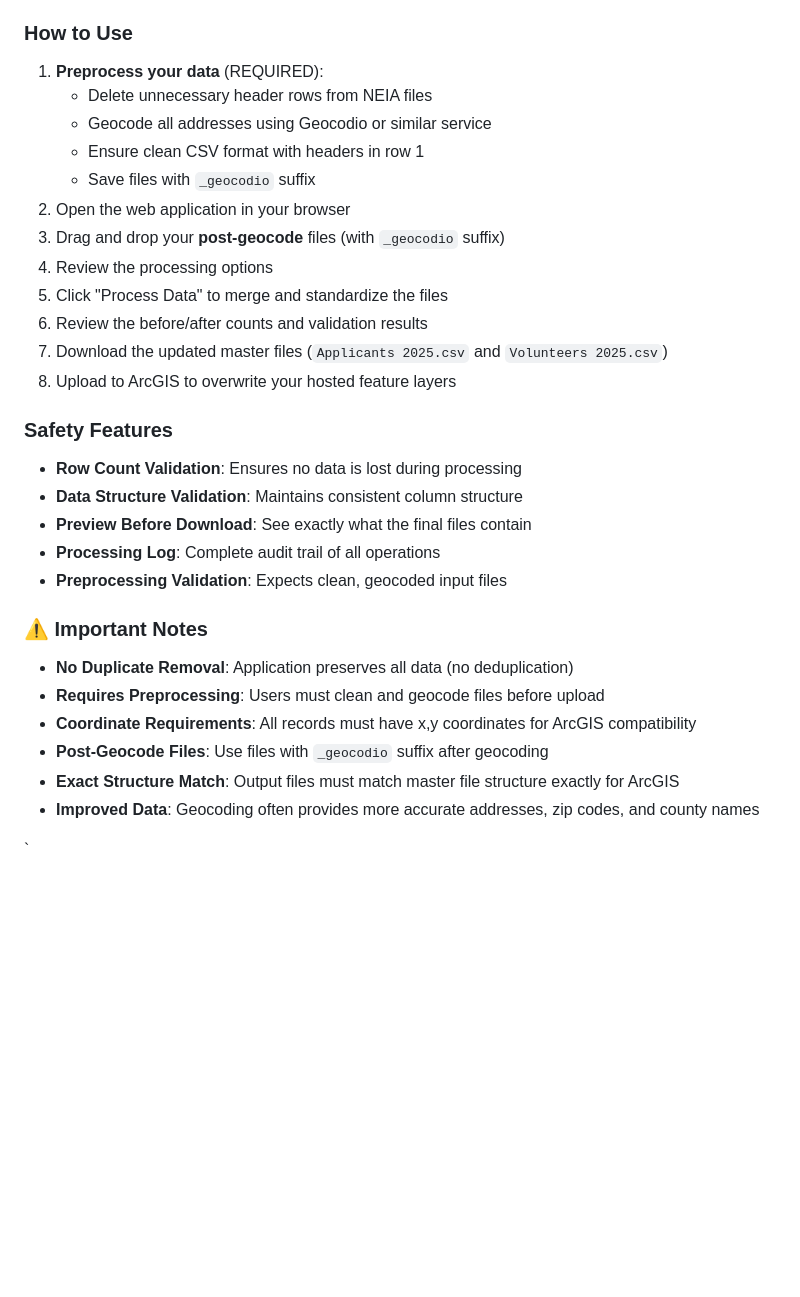
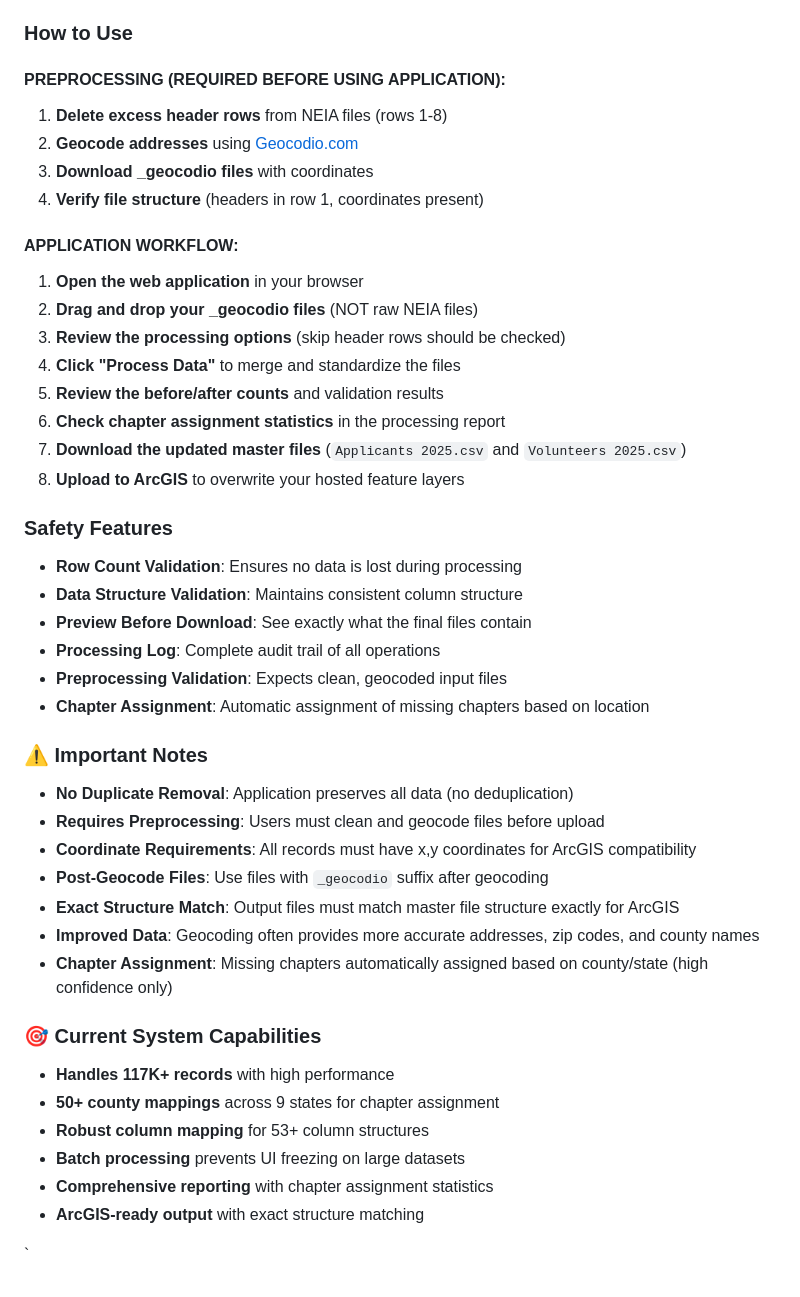
Before and after one commit to franzenjb/CommMob-Volunteer-Applicants, a Markdown page: readme.md, the part around the change printed below. GitHub-like rendering; blank space fills up the shorter version.

```diff
--- a/readme.md
+++ b/readme.md
@@ -115,18 +137,22 @@ The application is deployed on GitHub Pages and available at:
 - **Processing Log**: Detailed log of all operations
 
 ### How to Use
-1. **Preprocess your data** (REQUIRED):
-   - Delete unnecessary header rows from NEIA files
-   - Geocode all addresses using Geocodio or similar service
-   - Ensure clean CSV format with headers in row 1
-   - Save files with `_geocodio` suffix
-2. Open the web application in your browser
-3. Drag and drop your **post-geocode** files (with `_geocodio` suffix)
-4. Review the processing options
-5. Click "Process Data" to merge and standardize the files
-6. Review the before/after counts and validation results
-7. Download the updated master files (`Applicants 2025.csv` and `Volunteers 2025.csv`)
-8. Upload to ArcGIS to overwrite your hosted feature layers
+
+#### **PREPROCESSING (REQUIRED BEFORE USING APPLICATION):**
+1. **Delete excess header rows** from NEIA files (rows 1-8)
+2. **Geocode addresses** using [Geocodio.com](https://www.geocod.io/)
+3. **Download _geocodio files** with coordinates
+4. **Verify file structure** (headers in row 1, coordinates present)
+
+#### **APPLICATION WORKFLOW:**
+1. **Open the web application** in your browser
+2. **Drag and drop your _geocodio files** (NOT raw NEIA files)
+3. **Review the processing options** (skip header rows should be checked)
+4. **Click "Process Data"** to merge and standardize the files
+5. **Review the before/after counts** and validation results
+6. **Check chapter assignment statistics** in the processing report
+7. **Download the updated master files** (`Applicants 2025.csv` and `Volunteers 2025.csv`)
+8. **Upload to ArcGIS** to overwrite your hosted feature layers
 
 ### Safety Features
 - **Row Count Validation**: Ensures no data is lost during processing
@@ -134,6 +160,7 @@ The application is deployed on GitHub Pages and available at:
 - **Preview Before Download**: See exactly what the final files contain
 - **Processing Log**: Complete audit trail of all operations
 - **Preprocessing Validation**: Expects clean, geocoded input files
+- **Chapter Assignment**: Automatic assignment of missing chapters based on location
 
 ### ⚠️ Important Notes
 - **No Duplicate Removal**: Application preserves all data (no deduplication)
@@ -142,5 +169,14 @@ The application is deployed on GitHub Pages and available at:
 - **Post-Geocode Files**: Use files with `_geocodio` suffix after geocoding
 - **Exact Structure Match**: Output files must match master file structure exactly for ArcGIS
 - **Improved Data**: Geocoding often provides more accurate addresses, zip codes, and county names
+- **Chapter Assignment**: Missing chapters automatically assigned based on county/state (high confidence only)
+
+### 🎯 Current System Capabilities
+- **Handles 117K+ records** with high performance
+- **50+ county mappings** across 9 states for chapter assignment
+- **Robust column mapping** for 53+ column structures
+- **Batch processing** prevents UI freezing on large datasets
+- **Comprehensive reporting** with chapter assignment statistics
+- **ArcGIS-ready output** with exact structure matching
 
 `
```
Also changed, not shown: other parts of readme.md (+35 -13 lines).
